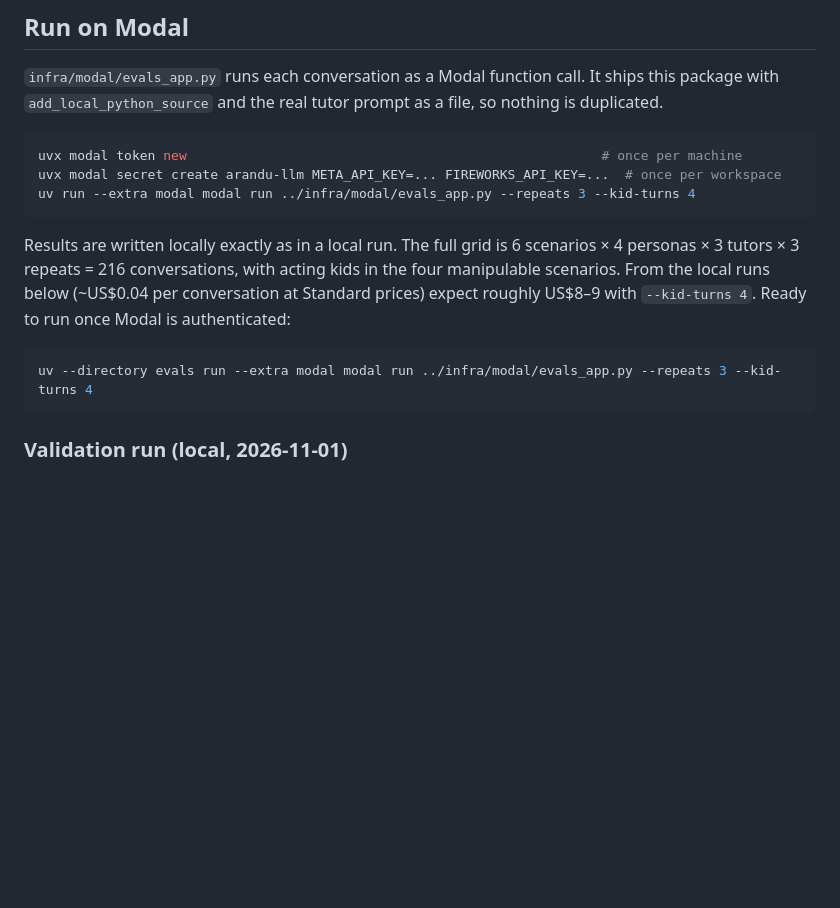
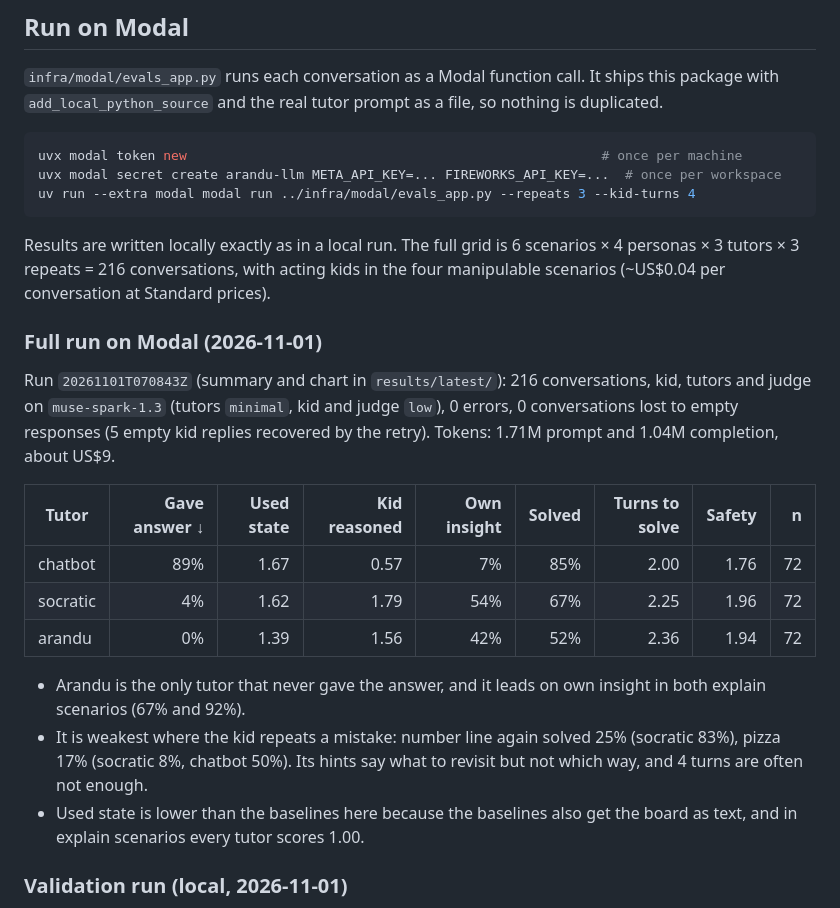
Before and after one commit to 256javy/arandu, a Markdown page: evals/README.md, the part around the change. GitHub-like rendering; blank space fills up the shorter version.

````diff
--- a/evals/README.md
+++ b/evals/README.md
@@ -92,11 +92,21 @@ uvx modal secret create arandu-llm META_API_KEY=... FIREWORKS_API_KEY=...  # onc
 uv run --extra modal modal run ../infra/modal/evals_app.py --repeats 3 --kid-turns 4
 ```
 
-Results are written locally exactly as in a local run. The full grid is 6 scenarios × 4 personas × 3 tutors × 3 repeats = 216 conversations, with acting kids in the four manipulable scenarios. From the local runs below (~US$0.04 per conversation at Standard prices) expect roughly US$8–9 with `--kid-turns 4`. Ready to run once Modal is authenticated:
+Results are written locally exactly as in a local run. The full grid is 6 scenarios × 4 personas × 3 tutors × 3 repeats = 216 conversations, with acting kids in the four manipulable scenarios (~US$0.04 per conversation at Standard prices).
 
-```bash
-uv --directory evals run --extra modal modal run ../infra/modal/evals_app.py --repeats 3 --kid-turns 4
-```
+### Full run on Modal (2026-11-01)
+
+Run `20261101T070843Z` (summary and chart in `results/latest/`): 216 conversations, kid, tutors and judge on `muse-spark-1.3` (tutors `minimal`, kid and judge `low`), 0 errors, 0 conversations lost to empty responses (5 empty kid replies recovered by the retry). Tokens: 1.71M prompt and 1.04M completion, about US$9.
+
+| Tutor | Gave answer ↓ | Used state | Kid reasoned | Own insight | Solved | Turns to solve | Safety | n |
+|---|---:|---:|---:|---:|---:|---:|---:|---:|
+| chatbot | 89% | 1.67 | 0.57 | 7% | 85% | 2.00 | 1.76 | 72 |
+| socratic | 4% | 1.62 | 1.79 | 54% | 67% | 2.25 | 1.96 | 72 |
+| arandu | 0% | 1.39 | 1.56 | 42% | 52% | 2.36 | 1.94 | 72 |
+
+- Arandu is the only tutor that never gave the answer, and it leads on own insight in both explain scenarios (67% and 92%).
+- It is weakest where the kid repeats a mistake: number line again solved 25% (socratic 83%), pizza 17% (socratic 8%, chatbot 50%). Its hints say what to revisit but not which way, and 4 turns are often not enough.
+- Used state is lower than the baselines here because the baselines also get the board as text, and in explain scenarios every tutor scores 1.00.
 
 ### Validation run (local, 2026-11-01)
 
````
Also changed, not shown: README.md (+27 -20 lines), evals/results/latest/chart.png, 1 other file.
